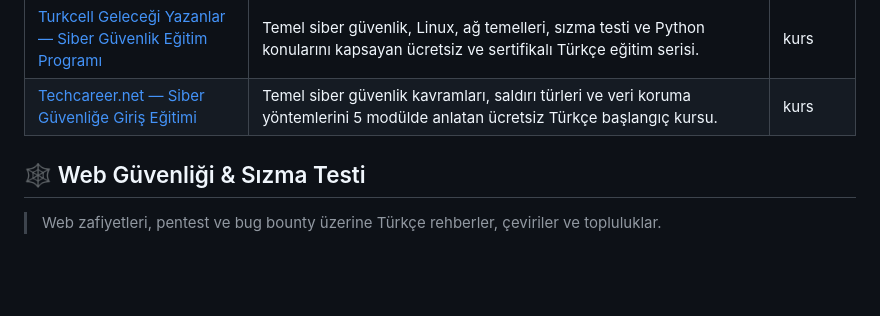
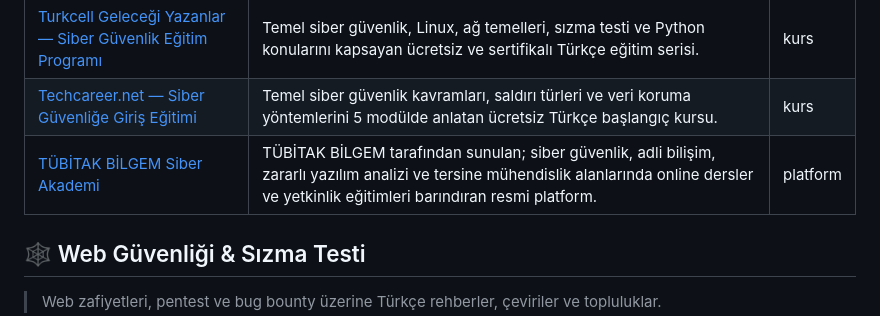
Before and after one commit to bilalklyc/turkce-siber-guvenlik-kaynaklari, a Markdown page: README.md, the part around the change. GitHub-like rendering; blank space fills up the shorter version.

Commit message:
Kaynak: TÜBİTAK BİLGEM Siber Akademi eklendi

```diff
--- a/README.md
+++ b/README.md
@@ -51,6 +51,7 @@
 | [Savunma Sanayii Akademi](https://www.ssb.gov.tr/savunma-sanayii-akademi) | Siber güvenlik, ağ ve savunma teknolojileri alanında online dersler ve sertifikalı eğitim modülleri barındıran resmi akademi platformu. | platform |
 | [Turkcell Geleceği Yazanlar — Siber Güvenlik Eğitim Programı](https://gelecegiyazanlar.turkcell.com.tr/egitimler/siber-guvenlik) | Temel siber güvenlik, Linux, ağ temelleri, sızma testi ve Python konularını kapsayan ücretsiz ve sertifikalı Türkçe eğitim serisi. | kurs |
 | [Techcareer.net — Siber Güvenliğe Giriş Eğitimi](https://www.techcareer.net/courses/siber-guvenlik) | Temel siber güvenlik kavramları, saldırı türleri ve veri koruma yöntemlerini 5 modülde anlatan ücretsiz Türkçe başlangıç kursu. | kurs |
+| [TÜBİTAK BİLGEM Siber Akademi](https://siberakademi.bilgem.tubitak.gov.tr/) | TÜBİTAK BİLGEM tarafından sunulan; siber güvenlik, adli bilişim, zararlı yazılım analizi ve tersine mühendislik alanlarında online dersler ve yetkinlik eğitimleri barındıran resmi platform. | platform |
 
 ## 🕸️ Web Güvenliği & Sızma Testi
 
```
